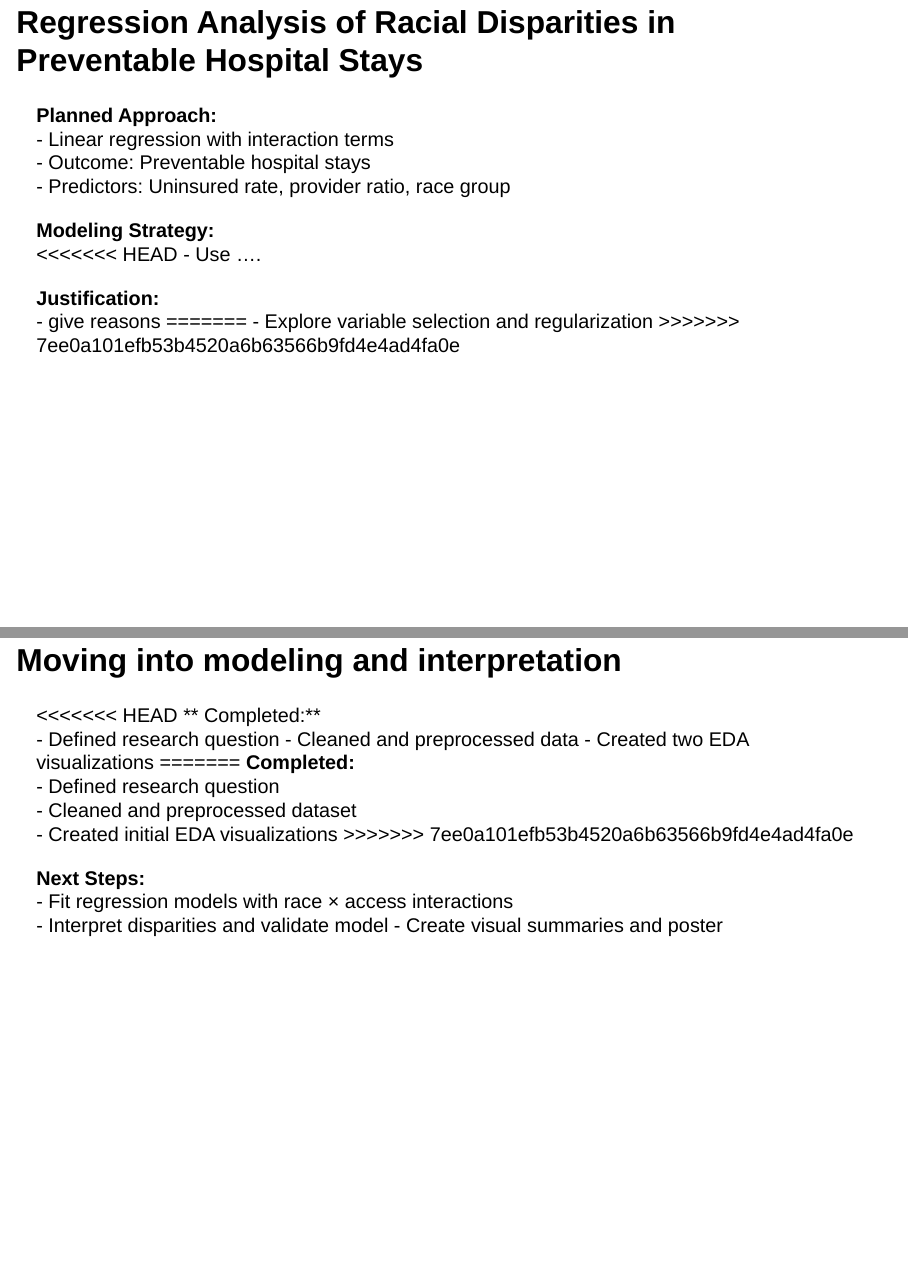
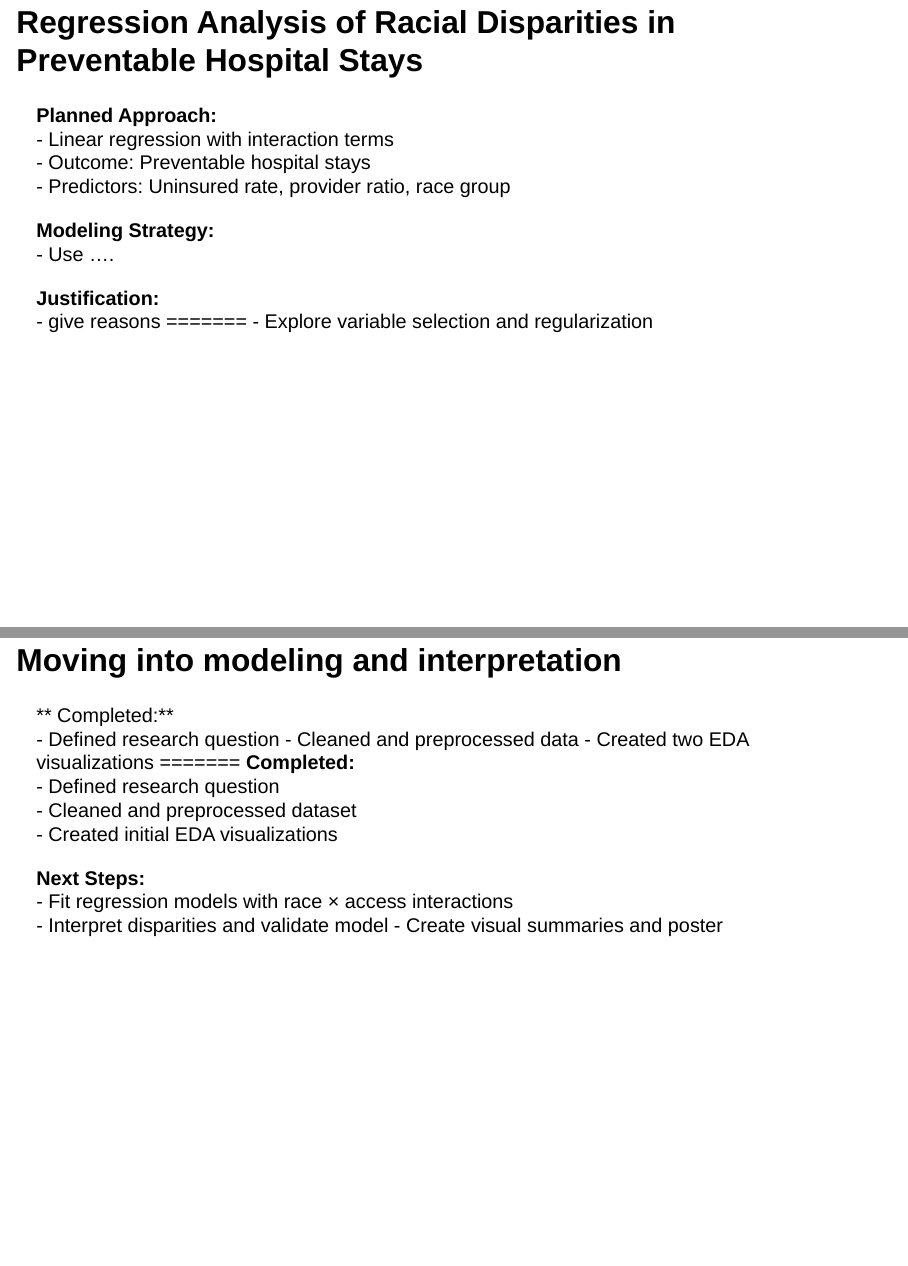
Before and after one commit to victoriawng/preventable-hospitalizations-accessibility-race, a Quarto document (espana/step1presentation.qmd): pages 5 and 6 of 6 before the commit and pages 6 and 7 of 7 after it, joined at a grey line. Rendered offline with R 4.5, knitr and Pandoc in place of Quarto, with nearby package versions; drawn as Slidy slides in place of the format the file asks for.

Commit message:
remove conflict markers

```diff
--- a/espana/step1presentation.qmd
+++ b/espana/step1presentation.qmd
@@ -58,20 +56,17 @@ load graph here
 - Predictors: Uninsured rate, provider ratio, race group
 
 **Modeling Strategy:**\
-<<<<<<< HEAD
 - Use ....
 
 **Justification:**\
 - give reasons
 =======
 - Explore variable selection and regularization
->>>>>>> 7ee0a101efb53b4520a6b63566b9fd4e4ad4fa0e
 
 ------------------------------------------------------------------------
 
 ## Moving into modeling and interpretation
 
-<<<<<<< HEAD
 \*\* Completed:\*\*\
 - Defined research question - Cleaned and preprocessed data - Created two EDA visualizations
 =======
@@ -79,7 +74,6 @@ load graph here
 - Defined research question\
 - Cleaned and preprocessed dataset\
 - Created initial EDA visualizations
->>>>>>> 7ee0a101efb53b4520a6b63566b9fd4e4ad4fa0e
 
 **Next Steps:**\
 - Fit regression models with race × access interactions\
```
Also changed, not shown: espana/step1presentation.qmd (2 more changed lines).
